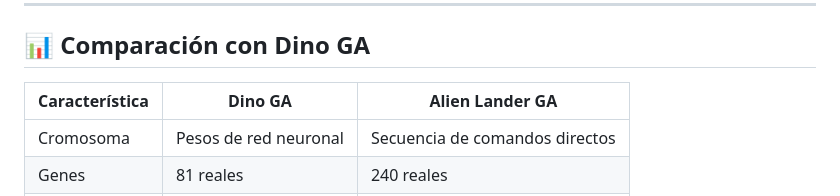
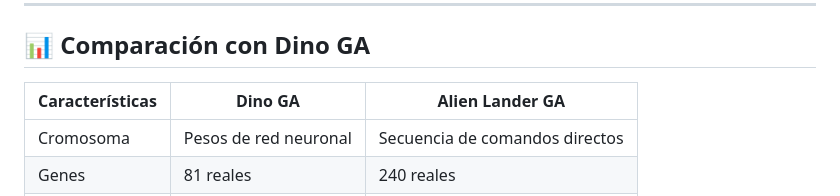
Before and after one commit to Miloskyi/ALGORITMO-GENETICO-NAVE-, a Markdown page: readme.md, the part around the change. Rendered like a GitHub page.

Commit message:
Update README with project structure and details

```diff
--- a/readme.md
+++ b/readme.md
@@ -109,7 +109,7 @@ python main.py --population 60 --mutation 0.08 --speed 3
 
 ## 📊 Comparación con Dino GA
 
-| Característica | Dino GA | Alien Lander GA |
+| Características | Dino GA | Alien Lander GA |
 |----------------|---------|-----------------|
 | Cromosoma | Pesos de red neuronal | Secuencia de comandos directos |
 | Genes | 81 reales | 240 reales |
```
